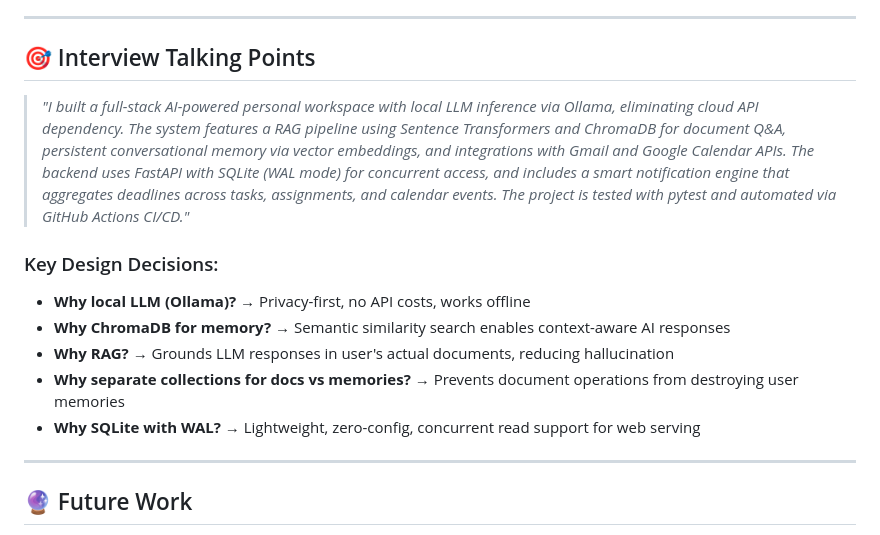
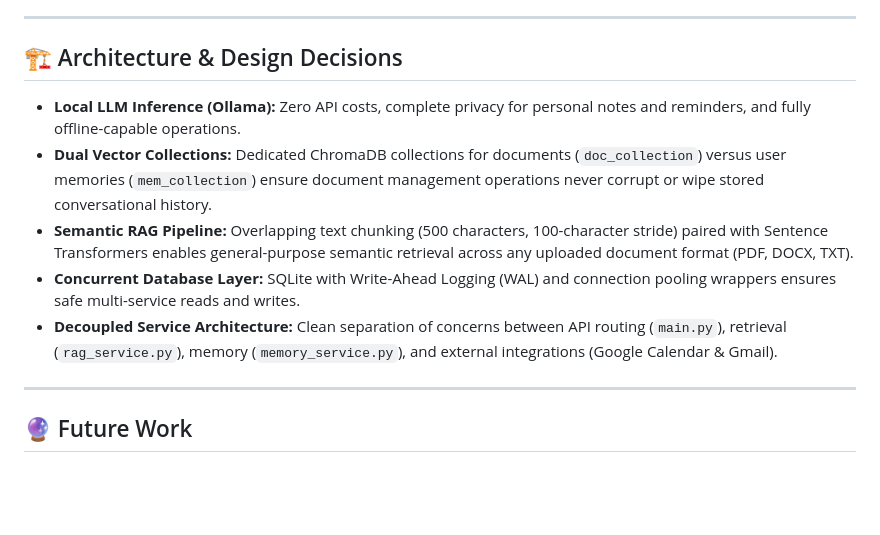
Before and after one commit to iamakankshamaurya961-lang/AI-Personal-OS, a Markdown page: README.md, the part around the change. Drawn GitHub-style; blank space fills up the shorter version.

Commit message:
docs: replace interview talking points with Architecture & Design Decisions

```diff
--- a/README.md
+++ b/README.md
@@ -255,16 +255,13 @@ python -m pytest tests/ -v --cov=backend --cov-report=term-missing
 
 ---
 
-## 🎯 Interview Talking Points
+## 🏗️ Architecture & Design Decisions
 
-> *"I built a full-stack AI-powered personal workspace with local LLM inference via Ollama, eliminating cloud API dependency. The system features a RAG pipeline using Sentence Transformers and ChromaDB for document Q&A, persistent conversational memory via vector embeddings, and integrations with Gmail and Google Calendar APIs. The backend uses FastAPI with SQLite (WAL mode) for concurrent access, and includes a smart notification engine that aggregates deadlines across tasks, assignments, and calendar events. The project is tested with pytest and automated via GitHub Actions CI/CD."*
-
-### Key Design Decisions:
-- **Why local LLM (Ollama)?** → Privacy-first, no API costs, works offline
-- **Why ChromaDB for memory?** → Semantic similarity search enables context-aware AI responses
-- **Why RAG?** → Grounds LLM responses in user's actual documents, reducing hallucination
-- **Why separate collections for docs vs memories?** → Prevents document operations from destroying user memories
-- **Why SQLite with WAL?** → Lightweight, zero-config, concurrent read support for web serving
+- **Local LLM Inference (Ollama):** Zero API costs, complete privacy for personal notes and reminders, and fully offline-capable operations.
+- **Dual Vector Collections:** Dedicated ChromaDB collections for documents (`doc_collection`) versus user memories (`mem_collection`) ensure document management operations never corrupt or wipe stored conversational history.
+- **Semantic RAG Pipeline:** Overlapping text chunking (500 characters, 100-character stride) paired with Sentence Transformers enables general-purpose semantic retrieval across any uploaded document format (PDF, DOCX, TXT).
+- **Concurrent Database Layer:** SQLite with Write-Ahead Logging (WAL) and connection pooling wrappers ensures safe multi-service reads and writes.
+- **Decoupled Service Architecture:** Clean separation of concerns between API routing (`main.py`), retrieval (`rag_service.py`), memory (`memory_service.py`), and external integrations (Google Calendar & Gmail).
 
 ---
 
```
